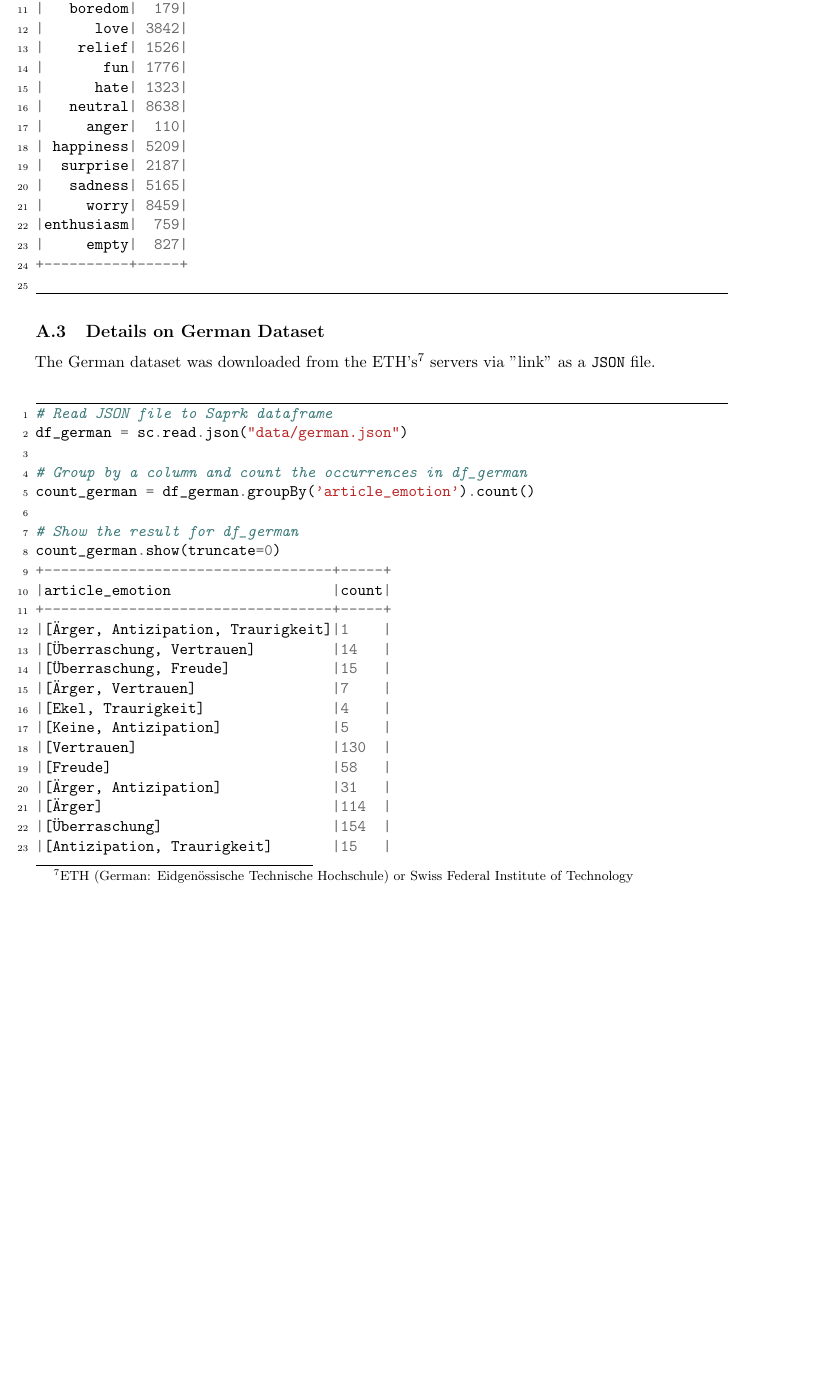
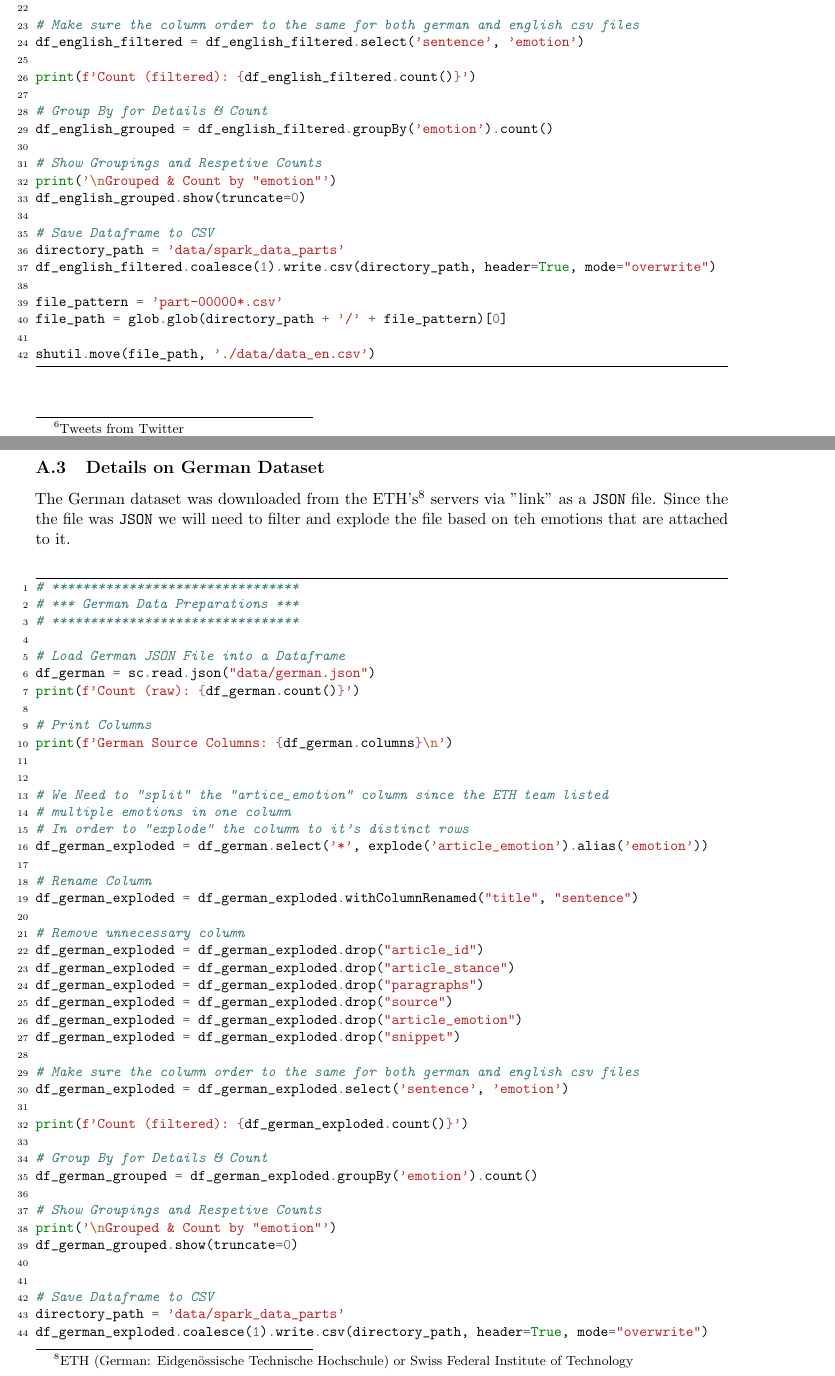
Before and after one commit to richardhoehn/mtsu.coms.qualifying-exam, a LaTeX paper (paper/main.tex, which reads paper/appendix/dataset.tex): part of page 14 of 16 before the commit and two parts of pages 14 and 15 of 18 after it, the two joined at a grey line, cut at the place of the change, the shorter picture padded with empty space. Compiled offline with pdfLaTeX.

Commit message:
Paper Updates

```diff
--- a/paper/appendix/dataset.tex
+++ b/paper/appendix/dataset.tex
@@ -24,76 +35,105 @@ sc = SparkSession \
+\label{appendix:dataset_english}
+The English dataset is based on tweets\footnote{Tweets from Twitter} that are saved as a \texttt{csv}\footnote{csv = Comma Separated Values} file. The following code was use to filter and process the file for use in this project.
+\begin{minted}[fontsize=\small]{python}
+# *********************************
+# *** English Data Preparations ***
+# *********************************
+
+# Load English CSV File into a Dataframe
+df_english = sc.read.csv("data/english.csv", header=True, inferSchema=True)
+print(f'Count (raw): {df_english.count()}')
+
+# Print Columns
+print(f'English Source Columns: {df_english.columns}\n')
+
+# Filter only lavbels that we mathc with the German counter parts
+filter_values = ["love", "hate", "neutral", "anger", "happiness", "surprise", "sadness", "worry", "enthusiasm"]
+df_english_filtered = df_english.filter(col("sentiment").isin(filter_values))
+
+# Remove unnecessary column
+df_english_filtered = df_english_filtered.drop("tweet_id")
+
+# Rename Columns
+df_english_filtered = df_english_filtered.withColumnRenamed("sentiment", "emotion")
+df_english_filtered = df_english_filtered.withColumnRenamed("content", "sentence")
+
+# Make sure the column order to the same for both german and english csv files
+df_english_filtered = df_english_filtered.select('sentence', 'emotion')
+
+print(f'Count (filtered): {df_english_filtered.count()}')
+
+# Group By for Details & Count
+df_english_grouped = df_english_filtered.groupBy('emotion').count()
+
+# Show Groupings and Respetive Counts
+print('\nGrouped & Count by "emotion"')
+df_english_grouped.show(truncate=0)
+
+# Save Dataframe to CSV
+directory_path = 'data/spark_data_parts'
+df_english_filtered.coalesce(1).write.csv(directory_path, header=True, mode="overwrite")
+
+file_pattern = 'part-00000*.csv'
+file_path = glob.glob(directory_path + '/' + file_pattern)[0]
+
+shutil.move(file_path, './data/data_en.csv')
+\end{minted}
+\clearpage
+
+\subsection{Details on German Dataset}
+\label{appendix:dataset_german}
+The German dataset was downloaded from the ETH's\footnote{ETH (German: Eidgenössische Technische Hochschule) or Swiss Federal Institute of Technology} servers via "link" as a \texttt{JSON} file. Since the the file was \texttt{JSON} we will need to filter and explode the file based on teh emotions that are attached to it.
+\begin{minted}[fontsize=\small]{python}
+# ********************************
+# *** German Data Preparations ***
+# ********************************
+
+# Load German JSON File into a Dataframe
+df_german = sc.read.json("data/german.json")
+print(f'Count (raw): {df_german.count()}')
+
+# Print Columns
+print(f'German Source Columns: {df_german.columns}\n')
+
+
+# We Need to "split" the "artice_emotion" column since the ETH team listed
+# multiple emotions in one column
+# In order to "explode" the column to it's distinct rows
+df_german_exploded = df_german.select('*', explode('article_emotion').alias('emotion'))
+
+# Rename Column
+df_german_exploded = df_german_exploded.withColumnRenamed("title", "sentence")
+
+# Remove unnecessary column
+df_german_exploded = df_german_exploded.drop("article_id")
+df_german_exploded = df_german_exploded.drop("article_stance")
+df_german_exploded = df_german_exploded.drop("paragraphs")
+df_german_exploded = df_german_exploded.drop("source")
+df_german_exploded = df_german_exploded.drop("article_emotion")
+df_german_exploded = df_german_exploded.drop("snippet")
+
+# Make sure the column order to the same for both german and english csv files
+df_german_exploded = df_german_exploded.select('sentence', 'emotion')
+
+print(f'Count (filtered): {df_german_exploded.count()}')
+
+# Group By for Details & Count
+df_german_grouped = df_german_exploded.groupBy('emotion').count()
+
+# Show Groupings and Respetive Counts
+print('\nGrouped & Count by "emotion"')
+df_german_grouped.show(truncate=0)
+
+
+# Save Dataframe to CSV
+directory_path = 'data/spark_data_parts'
+df_german_exploded.coalesce(1).write.csv(directory_path, header=True, mode="overwrite")
+
+file_pattern = 'part-00000*.csv'
+file_path = glob.glob(directory_path + '/' + file_pattern)[0]
+
+shutil.move(file_path, './data/data_de.csv')
 \end{minted}
 
 
-\subsection{Details on English Dataset}
-The English dataset based on tweets\footnote{Tweets from Twitter} are saved as a \texttt{csv}\footnote{csv = Comma Separated Values} file. The following are some simply details on the laod and processing of such file.
-\begin{minted}{python}
-# Read csv file to Saprk dataframe
-df_english = sc.read.csv("data/english.csv", header=True, inferSchema=True)
-# Group by a column and count the occurrences in df_english
-count_english = df_english.groupBy('sentiment').count()
-
-# Show the result for df_english
-count_english.show()
-+----------+-----+
-| sentiment|count|
-+----------+-----+
-|   boredom|  179|
-|      love| 3842|
-|    relief| 1526|
-|       fun| 1776|
-|      hate| 1323|
-|   neutral| 8638|
-|     anger|  110|
-| happiness| 5209|
-|  surprise| 2187|
-|   sadness| 5165|
-|     worry| 8459|
-|enthusiasm|  759|
-|     empty|  827|
-+----------+-----+
-
-\end{minted}
-
-\subsection{Details on German Dataset}
-The German dataset was downloaded from the ETH's\footnote{ETH (German: Eidgenössische Technische Hochschule) or Swiss Federal Institute of Technology} servers via "link" as a \texttt{JSON} file.
-\begin{minted}{python}
-# Read JSON file to Saprk dataframe
-df_german = sc.read.json("data/german.json")
-
-# Group by a column and count the occurrences in df_german
-count_german = df_german.groupBy('article_emotion').count()
-
-# Show the result for df_german
-count_german.show(truncate=0)
-+----------------------------------+-----+
-|article_emotion                   |count|
-+----------------------------------+-----+
-|[Ärger, Antizipation, Traurigkeit]|1    |
-|[Überraschung, Vertrauen]         |14   |
-|[Überraschung, Freude]            |15   |
-|[Ärger, Vertrauen]                |7    |
-|[Ekel, Traurigkeit]               |4    |
-|[Keine, Antizipation]             |5    |
-|[Vertrauen]                       |130  |
-|[Freude]                          |58   |
-|[Ärger, Antizipation]             |31   |
-|[Ärger]                           |114  |
-|[Überraschung]                    |154  |
-|[Antizipation, Traurigkeit]       |15   |
-|[Antizipation, Freude, Vertrauen] |2    |
-|[Vertrauen, Angst]                |5    |
-|[Traurigkeit]                     |101  |
-|[Antizipation]                    |413  |
-|[Traurigkeit, Vertrauen]          |7    |
-|[Antizipation, Vertrauen]         |104  |
-|[Ärger, Traurigkeit, Angst]       |1    |
-|[Unklar]                          |314  |
-+----------------------------------+-----+
-
-\end{minted}
-
-
-
-
-
 \clearpage
--- a/paper/main.tex
+++ b/paper/main.tex
@@ -1,11 +1,12 @@
 \documentclass[11pt]{article}
 \usepackage[utf8]{inputenc}
+\usepackage[toc,page]{appendix}
 \usepackage{microtype}
 \usepackage{fullpage}
 \usepackage{multirow}
 
 \usepackage{minted}
-\setminted[]{linenos, samepage, numbersep=5pt, frame=lines}
+\setminted[]{linenos, numbersep=5pt, frame=lines}
 
 \usepackage{parskip}
 \setlength{\parindent}{0em}
```
Also changed, not shown: paper/appendix/code.tex (+10 -2 lines), paper/sources.bib (+12 -0 lines), paper/appendix/dataset.tex (23 more changed lines), paper/main.tex (56 more changed lines).
